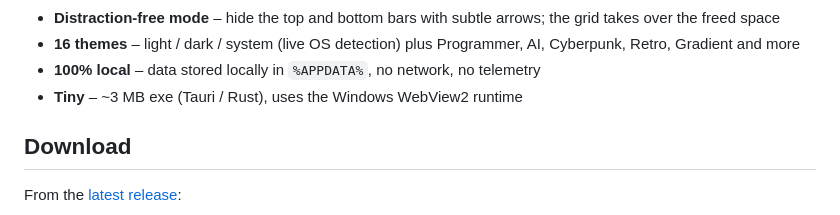
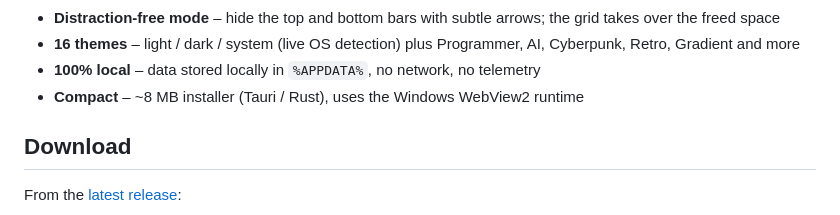
Before and after one commit to wbgcoding/Prompt-Saver, a Markdown page: README.md, the part around the change. Drawn GitHub-style.

Commit message:
docs: correct app size in README

```diff
--- a/README.md
+++ b/README.md
@@ -27,7 +27,7 @@ A tiny, fully offline Windows tool for storing your favorite prompts and copying
 - **Distraction-free mode** – hide the top and bottom bars with subtle arrows; the grid takes over the freed space
 - **16 themes** – light / dark / system (live OS detection) plus Programmer, AI, Cyberpunk, Retro, Gradient and more
 - **100% local** – data stored locally in `%APPDATA%`, no network, no telemetry
-- **Tiny** – ~3 MB exe (Tauri / Rust), uses the Windows WebView2 runtime
+- **Compact** – ~8 MB installer (Tauri / Rust), uses the Windows WebView2 runtime
 
 ## Download
 
```
